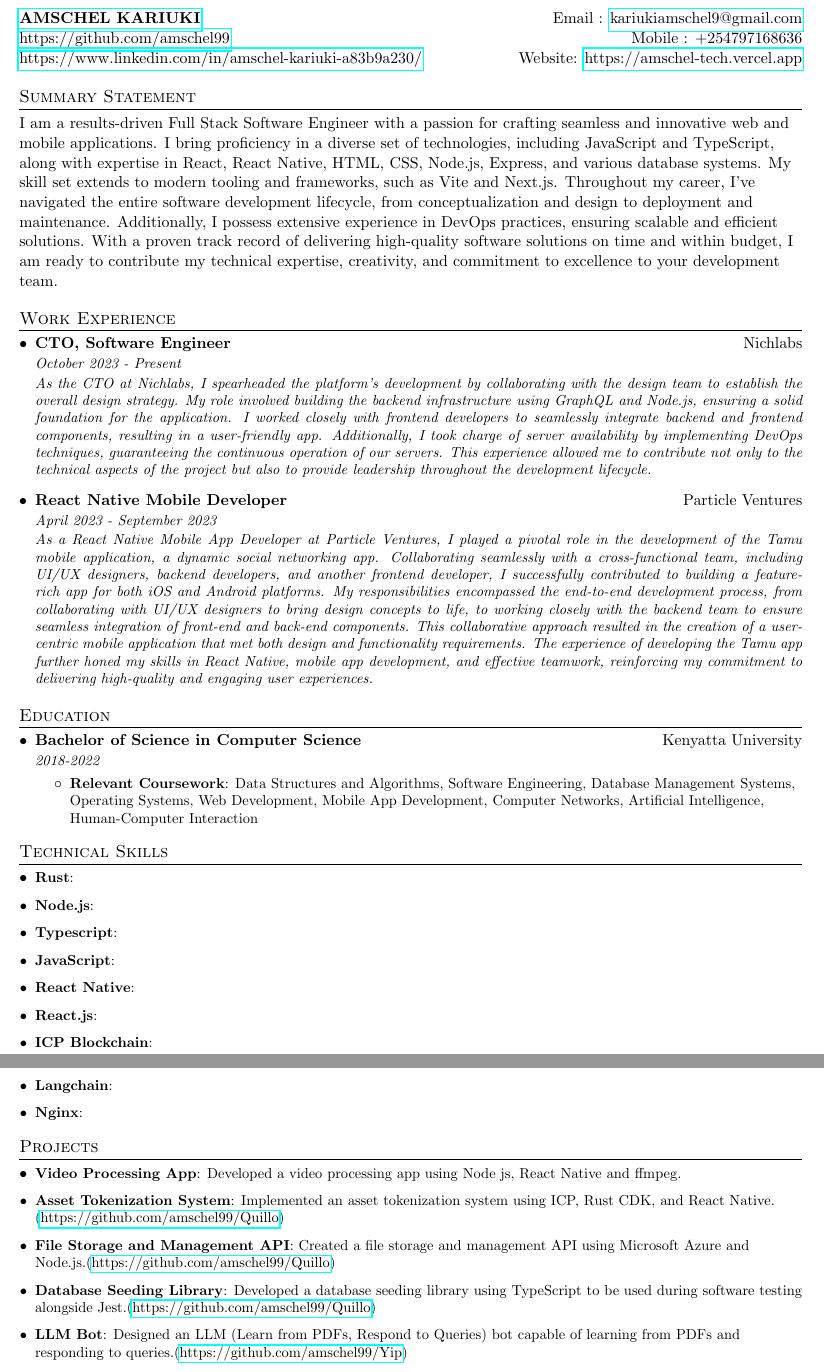
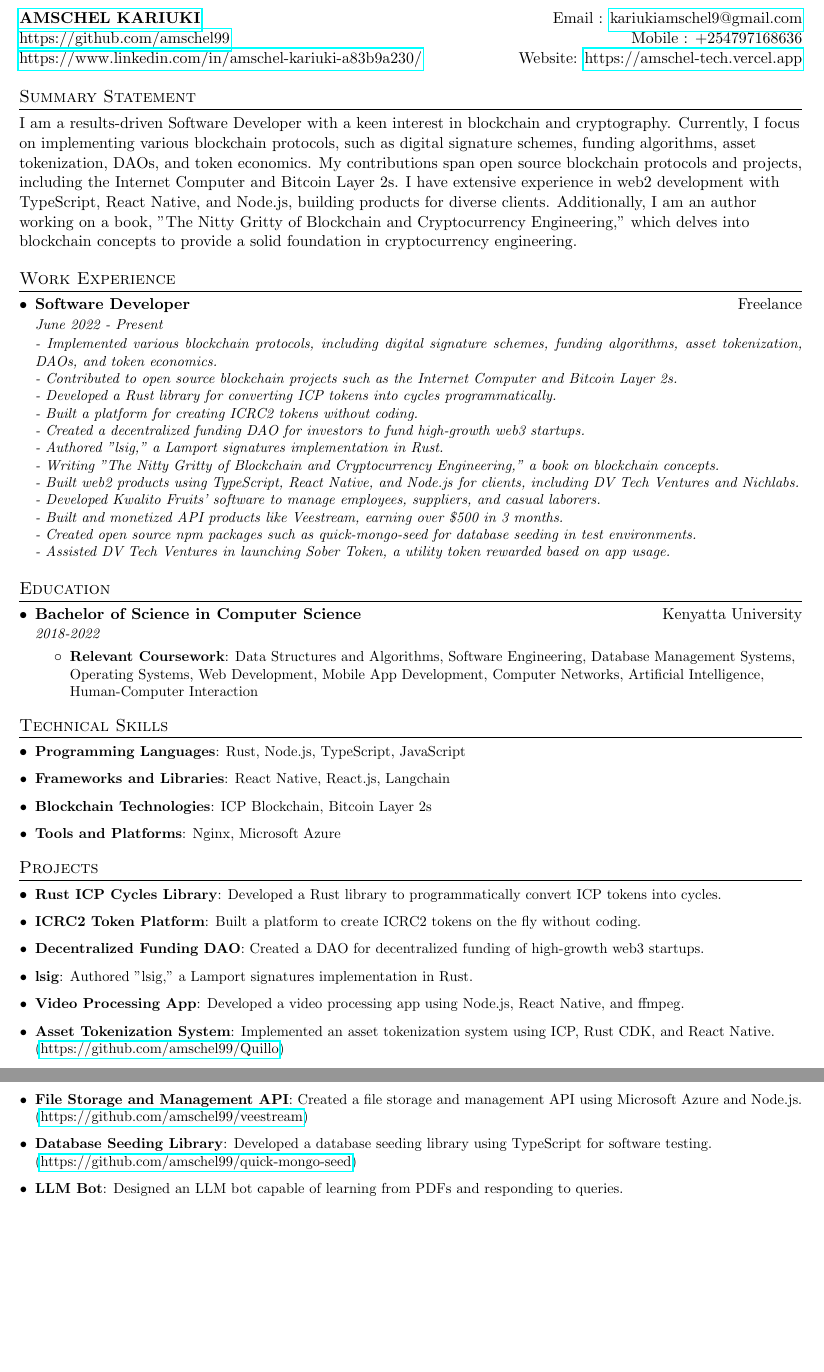
Before and after one commit to amschel99/Resume, a LaTeX CV (resume.tex): two parts of pages 1 and 2 of 2, joined at a grey line, cut so that both start at the same text, the shorter picture padded with empty space. Compiled offline with pdfLaTeX.

Commit message:
Update resume.tex

```diff
--- a/resume.tex
+++ b/resume.tex
@@ -76,25 +76,28 @@
 
 %-----------SUMMARY-----------------
 \section{Summary Statement}
-I am a results-driven Full Stack Software Engineer with a passion for crafting seamless and innovative web and mobile applications. I bring proficiency in a diverse set of technologies, including JavaScript and TypeScript, along with expertise in React, React Native, HTML, CSS, Node.js, Express, and various database systems. My skill set extends to modern tooling and frameworks, such as Vite and Next.js. Throughout my career, I've navigated the entire software development lifecycle, from conceptualization and design to deployment and maintenance. Additionally, I possess extensive experience in DevOps practices, ensuring scalable and efficient solutions. With a proven track record of delivering high-quality software solutions on time and within budget, I am ready to contribute my technical expertise, creativity, and commitment to excellence to your development team.
+I am a results-driven Software Developer with a keen interest in blockchain and cryptography. Currently, I focus on implementing various blockchain protocols, such as digital signature schemes, funding algorithms, asset tokenization, DAOs, and token economics. My contributions span open source blockchain protocols and projects, including the Internet Computer and Bitcoin Layer 2s. I have extensive experience in web2 development with TypeScript, React Native, and Node.js, building products for diverse clients. Additionally, I am an author working on a book, "The Nitty Gritty of Blockchain and Cryptocurrency Engineering," which delves into blockchain concepts to provide a solid foundation in cryptocurrency engineering.
 
 %-----------EXPERIENCE-----------------
 \section{Work Experience}
 \resumeSubHeadingListStart
 
 \resumeSubheading
-{CTO, Software Engineer}{Nichlabs}
-{October 2023 - Present}
+{Software Developer}{Freelance}
+{June 2022 - Present}
 {\begin{tabular}[t]{@{}p{\linewidth}@{}}
-As the CTO at Nichlabs, I spearheaded the platform's development by collaborating with the design team to establish the overall design strategy. My role involved building the backend infrastructure using GraphQL and Node.js, ensuring a solid foundation for the application. I worked closely with frontend developers to seamlessly integrate backend and frontend components, resulting in a user-friendly app. Additionally, I took charge of server availability by implementing DevOps techniques, guaranteeing the continuous operation of our servers. This experience allowed me to contribute not only to the technical aspects of the project but also to provide leadership throughout the development lifecycle.
-\end{tabular}}
-
-
-\resumeSubheading
-{React Native Mobile Developer}{Particle Ventures}
-{April 2023 - September 2023}
-{\begin{tabular}[t]{@{}p{\linewidth}@{}}
-{As a React Native Mobile App Developer at Particle Ventures, I played a pivotal role in the development of the Tamu mobile application, a dynamic social networking app. Collaborating seamlessly with a cross-functional team, including UI/UX designers, backend developers, and another frontend developer, I successfully contributed to building a feature-rich app for both iOS and Android platforms. My responsibilities encompassed the end-to-end development process, from collaborating with UI/UX designers to bring design concepts to life, to working closely with the backend team to ensure seamless integration of front-end and back-end components. This collaborative approach resulted in the creation of a user-centric mobile application that met both design and functionality requirements. The experience of developing the Tamu app further honed my skills in React Native, mobile app development, and effective teamwork, reinforcing my commitment to delivering high-quality and engaging user experiences.}
+- Implemented various blockchain protocols, including digital signature schemes, funding algorithms, asset tokenization, DAOs, and token economics. \\
+- Contributed to open source blockchain projects such as the Internet Computer and Bitcoin Layer 2s. \\
+- Developed a Rust library for converting ICP tokens into cycles programmatically. \\
+- Built a platform for creating ICRC2 tokens without coding. \\
+- Created a decentralized funding DAO for investors to fund high-growth web3 startups. \\
+- Authored "lsig," a Lamport signatures implementation in Rust. \\
+- Writing "The Nitty Gritty of Blockchain and Cryptocurrency Engineering," a book on blockchain concepts. \\
+- Built web2 products using TypeScript, React Native, and Node.js for clients, including DV Tech Ventures and Nichlabs. \\
+- Developed Kwalito Fruits' software to manage employees, suppliers, and casual laborers. \\
+- Built and monetized API products like Veestream, earning over \$500 in 3 months. \\
+- Created open source npm packages such as quick-mongo-seed for database seeding in test environments. \\
+- Assisted DV Tech Ventures in launching Sober Token, a utility token rewarded based on app usage.
 \end{tabular}}
 
 \resumeSubHeadingListEnd
@@ -114,31 +117,37 @@ As the CTO at Nichlabs, I spearheaded the platform's development by collaboratin
 %-----------TECHNICAL SKILLS-----------------
 \section{Technical Skills}
 \resumeSubHeadingListStart
-\resumeItem{Rust}{}
-\resumeItem{Node.js}{}
-\resumeItem{Typescript}{}
-\resumeItem{JavaScript}{}
-\resumeItem{React Native}{}
-\resumeItem{React.js}{}
-\resumeItem{ICP Blockchain}{}
-\resumeItem{Langchain}{}
-\resumeItem{Nginx}{}
+\resumeItem{Programming Languages}
+{Rust, Node.js, TypeScript, JavaScript}
+\resumeItem{Frameworks and Libraries}
+{React Native, React.js, Langchain}
+\resumeItem{Blockchain Technologies}
+{ICP Blockchain, Bitcoin Layer 2s}
+\resumeItem{Tools and Platforms}
+{Nginx, Microsoft Azure}
 \resumeSubHeadingListEnd
 
 %-----------PROJECTS-----------------
 \section{Projects}
 \resumeSubHeadingListStart
+\resumeItem{Rust ICP Cycles Library}
+{Developed a Rust library to programmatically convert ICP tokens into cycles.}
+\resumeItem{ICRC2 Token Platform}
+{Built a platform to create ICRC2 tokens on the fly without coding.}
+\resumeItem{Decentralized Funding DAO}
+{Created a DAO for decentralized funding of high-growth web3 startups.}
+\resumeItem{lsig}
+{Authored "lsig," a Lamport signatures implementation in Rust.}
 \resumeItem{Video Processing App}
-{Developed a video processing app using Node js, React Native and ffmpeg.}
+{Developed a video processing app using Node.js, React Native, and ffmpeg.}
 \resumeItem{Asset Tokenization System}
 {Implemented an asset tokenization system using ICP, Rust CDK, and React Native. (\href{https://github.com/amschel99/Quillo}{https://github.com/amschel99/Quillo})}
-
 \resumeItem{File Storage and Management API}
-{Created a file storage and management API using Microsoft Azure and Node.js.(\href{https://github.com/amschel99/veestream}{https://github.com/amschel99/Quillo})}
+{Created a file storage and management API using Microsoft Azure and Node.js. (\href{https://github.com/amschel99/veestream}{https://github.com/amschel99/veestream})}
 \resumeItem{Database Seeding Library}
-{Developed a database seeding library using TypeScript to be used during software testing alongside Jest.(\href{https://github.com/amschel99/quick-mongo-seed}{https://github.com/amschel99/Quillo})}
+{Developed a database seeding library using TypeScript for software testing. (\href{https://github.com/amschel99/quick-mongo-seed}{https://github.com/amschel99/quick-mongo-seed})}
 \resumeItem{LLM Bot}
-{Designed an LLM (Learn from PDFs, Respond to Queries) bot capable of learning from PDFs and responding to queries.(\href{https://github.com/amschel99/Yip}{https://github.com/amschel99/Yip})}
+{Designed an LLM bot capable of learning from PDFs and responding to queries. (\href{https://github.com/amschel99/Yip}{https://github.com/amschel99/Yip})}
 \resumeSubHeadingListEnd
 
 %-------------------------------------------
```
